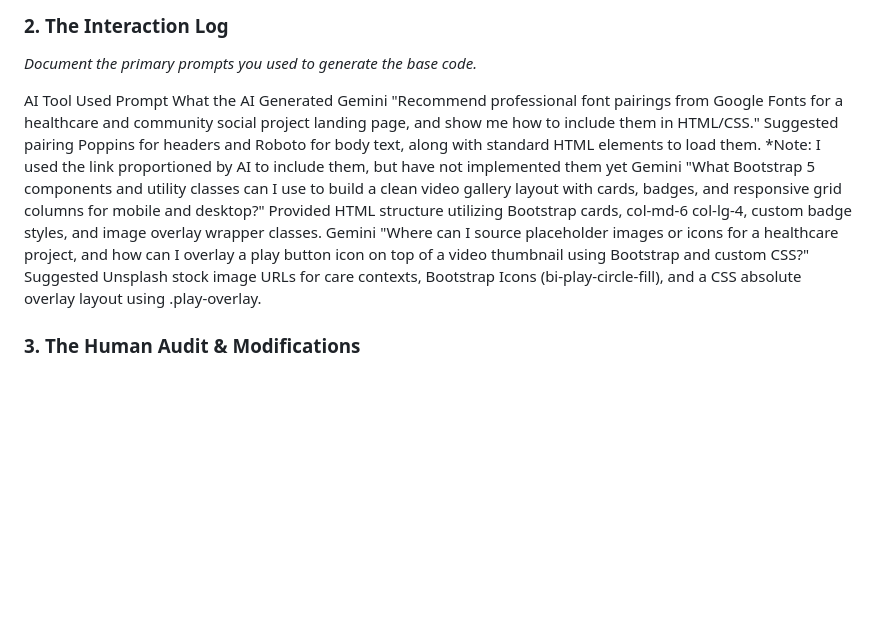
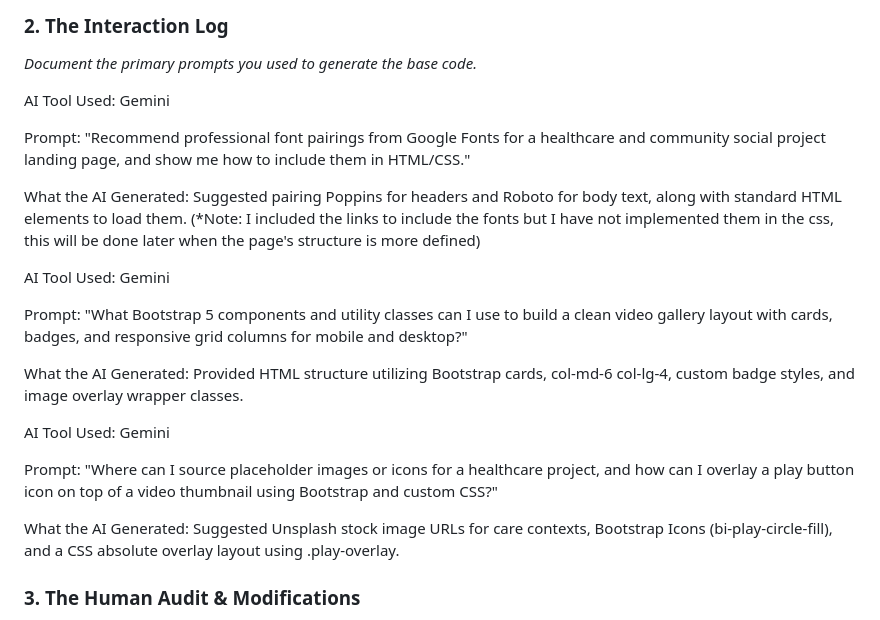
Before and after one commit to A-Velazquez/Webpage---Contigo-en-Casa-, a Markdown page: PROMPT_LOG.md, the part around the change. Drawn GitHub-style; blank space fills up the shorter version.

Commit message:
correcion tabla

```diff
--- a/PROMPT_LOG.md
+++ b/PROMPT_LOG.md
@@ -45,19 +45,23 @@ If two elements are surrounded by divs, one containing a background image and te
 *Document the primary prompts you used to generate the base code.*
 
 
-AI Tool Used
-Prompt
-What the AI Generated
-Gemini
-"Recommend professional font pairings from Google Fonts for a healthcare and community social project landing page, and show me how to include them in HTML/CSS."
-Suggested pairing Poppins for headers and Roboto for body text, along with standard HTML <link> elements to load them.
-*Note: I used the link proportioned by AI to include them, but have not implemented them yet
-Gemini
-"What Bootstrap 5 components and utility classes can I use to build a clean video gallery layout with cards, badges, and responsive grid columns for mobile and desktop?"
-Provided HTML structure utilizing Bootstrap cards, col-md-6 col-lg-4, custom badge styles, and image overlay wrapper classes.
-Gemini
-"Where can I source placeholder images or icons for a healthcare project, and how can I overlay a play button icon on top of a video thumbnail using Bootstrap and custom CSS?"
-Suggested Unsplash stock image URLs for care contexts, Bootstrap Icons (bi-play-circle-fill), and a CSS absolute overlay layout using .play-overlay.
+AI Tool Used: Gemini
+
+Prompt: "Recommend professional font pairings from Google Fonts for a healthcare and community social project landing page, and show me how to include them in HTML/CSS."
+
+What the AI Generated: Suggested pairing Poppins for headers and Roboto for body text, along with standard HTML <link> elements to load them. (*Note: I included the links to include the fonts but I have not implemented them in the css, this will be done later when the page's structure is more defined)
+
+AI Tool Used: Gemini
+
+Prompt: "What Bootstrap 5 components and utility classes can I use to build a clean video gallery layout with cards, badges, and responsive grid columns for mobile and desktop?"
+
+What the AI Generated: Provided HTML structure utilizing Bootstrap cards, col-md-6 col-lg-4, custom badge styles, and image overlay wrapper classes.
+
+AI Tool Used: Gemini
+
+Prompt: "Where can I source placeholder images or icons for a healthcare project, and how can I overlay a play button icon on top of a video thumbnail using Bootstrap and custom CSS?"
+
+What the AI Generated: Suggested Unsplash stock image URLs for care contexts, Bootstrap Icons (bi-play-circle-fill), and a CSS absolute overlay layout using .play-overlay.
 
 
 
```
